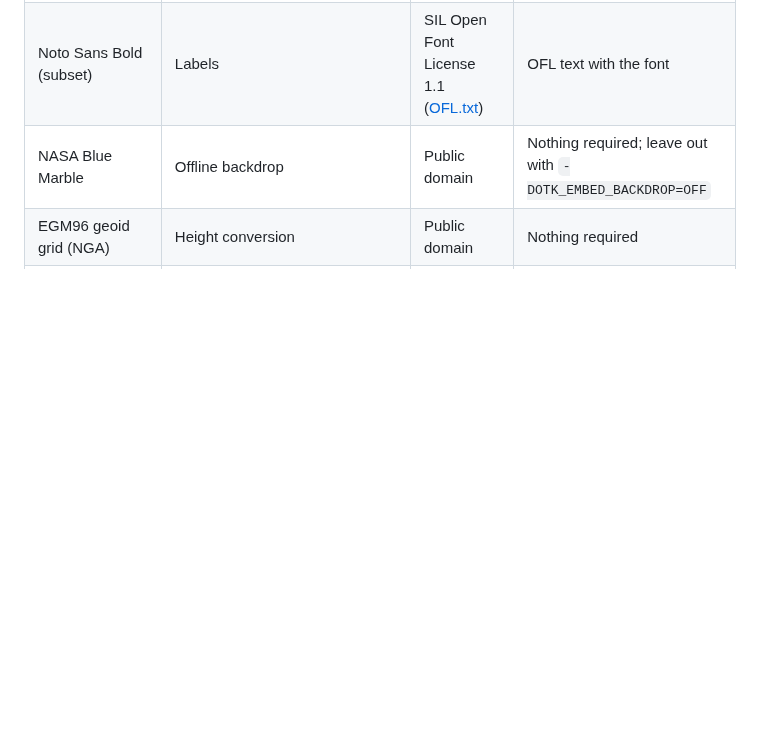
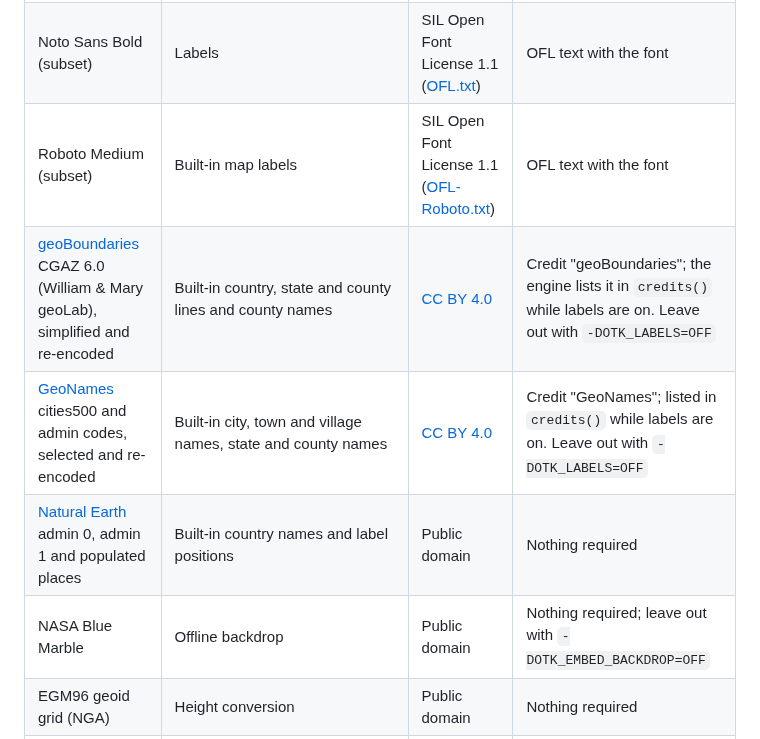
Before and after one commit to COASsoft/OTKGlobeEngine, a Markdown page: docs/THIRD_PARTY.md, the part around the change. GitHub-like rendering; blank space fills up the shorter version.

```diff
--- a/docs/THIRD_PARTY.md
+++ b/docs/THIRD_PARTY.md
@@ -18,6 +18,10 @@ The libraries and data built into the engine keep their own licenses. Most are p
 | [Draco](https://github.com/google/draco) decoder | `KHR_draco_mesh_compression`, Draco point clouds | Apache-2.0 | License text; leave out with `-DOTK_WITH_DRACO=OFF` |
 | [Basis Universal](https://github.com/BinomialLLC/basis_universal) transcoder and its Zstandard decoder | KTX2 / `KHR_texture_basisu` | Apache-2.0, Zstandard BSD-3-Clause | License texts; leave out with `-DOTK_WITH_KTX2=OFF` |
 | Noto Sans Bold (subset) | Labels | SIL Open Font License 1.1 ([OFL.txt](../assets/fonts/OFL.txt)) | OFL text with the font |
+| Roboto Medium (subset) | Built-in map labels | SIL Open Font License 1.1 ([OFL-Roboto.txt](../assets/fonts/OFL-Roboto.txt)) | OFL text with the font |
+| [geoBoundaries](https://www.geoboundaries.org) CGAZ 6.0 (William & Mary geoLab), simplified and re-encoded | Built-in country, state and county lines and county names | [CC BY 4.0](https://creativecommons.org/licenses/by/4.0/) | Credit "geoBoundaries"; the engine lists it in `credits()` while labels are on. Leave out with `-DOTK_LABELS=OFF` |
+| [GeoNames](https://www.geonames.org) cities500 and admin codes, selected and re-encoded | Built-in city, town and village names, state and county names | [CC BY 4.0](https://creativecommons.org/licenses/by/4.0/) | Credit "GeoNames"; listed in `credits()` while labels are on. Leave out with `-DOTK_LABELS=OFF` |
+| [Natural Earth](https://www.naturalearthdata.com) admin 0, admin 1 and populated places | Built-in country names and label positions | Public domain | Nothing required |
 | NASA Blue Marble | Offline backdrop | Public domain | Nothing required; leave out with `-DOTK_EMBED_BACKDROP=OFF` |
 | EGM96 geoid grid (NGA) | Height conversion | Public domain | Nothing required |
 | WMM2025 coefficients (NOAA/NCEI) | Magnetic declination | Public domain | Nothing required |
```
